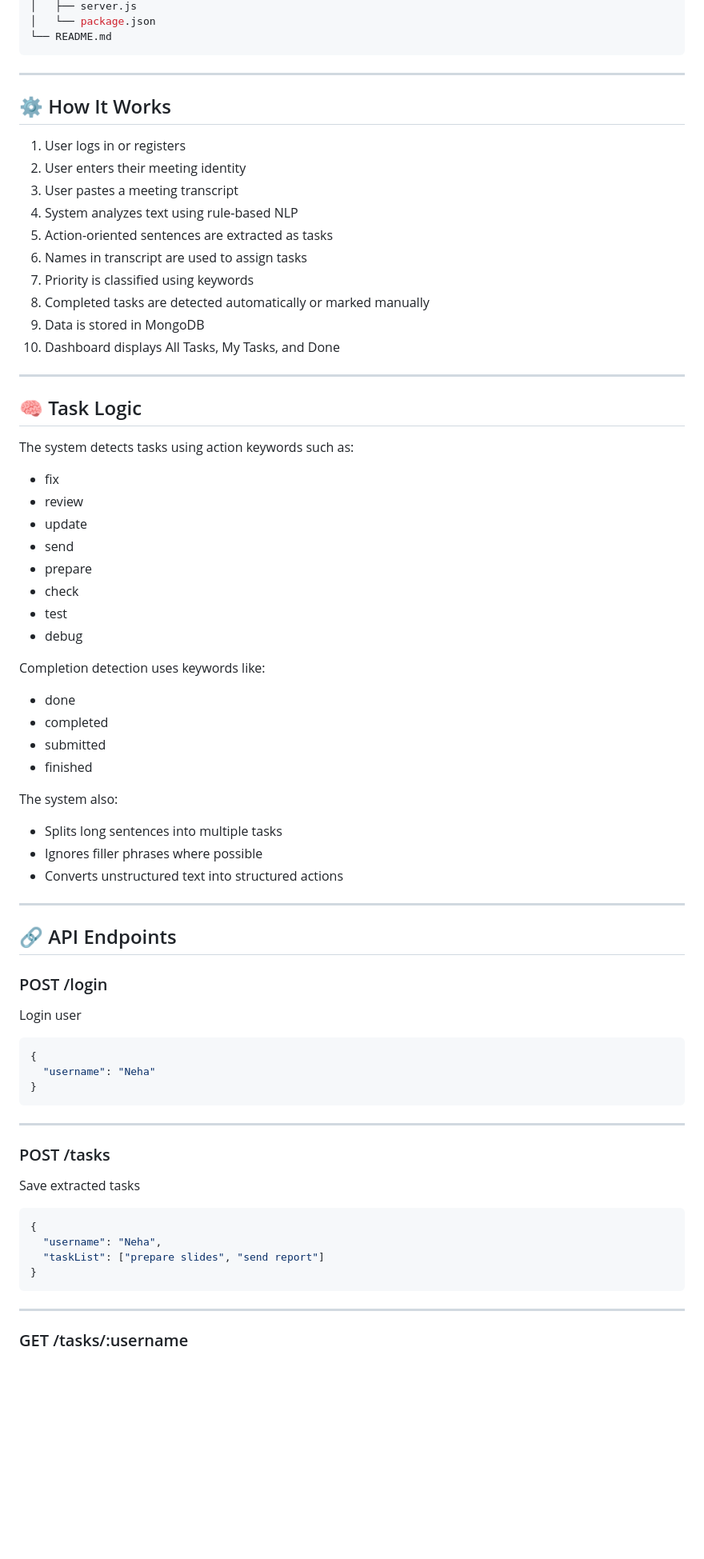
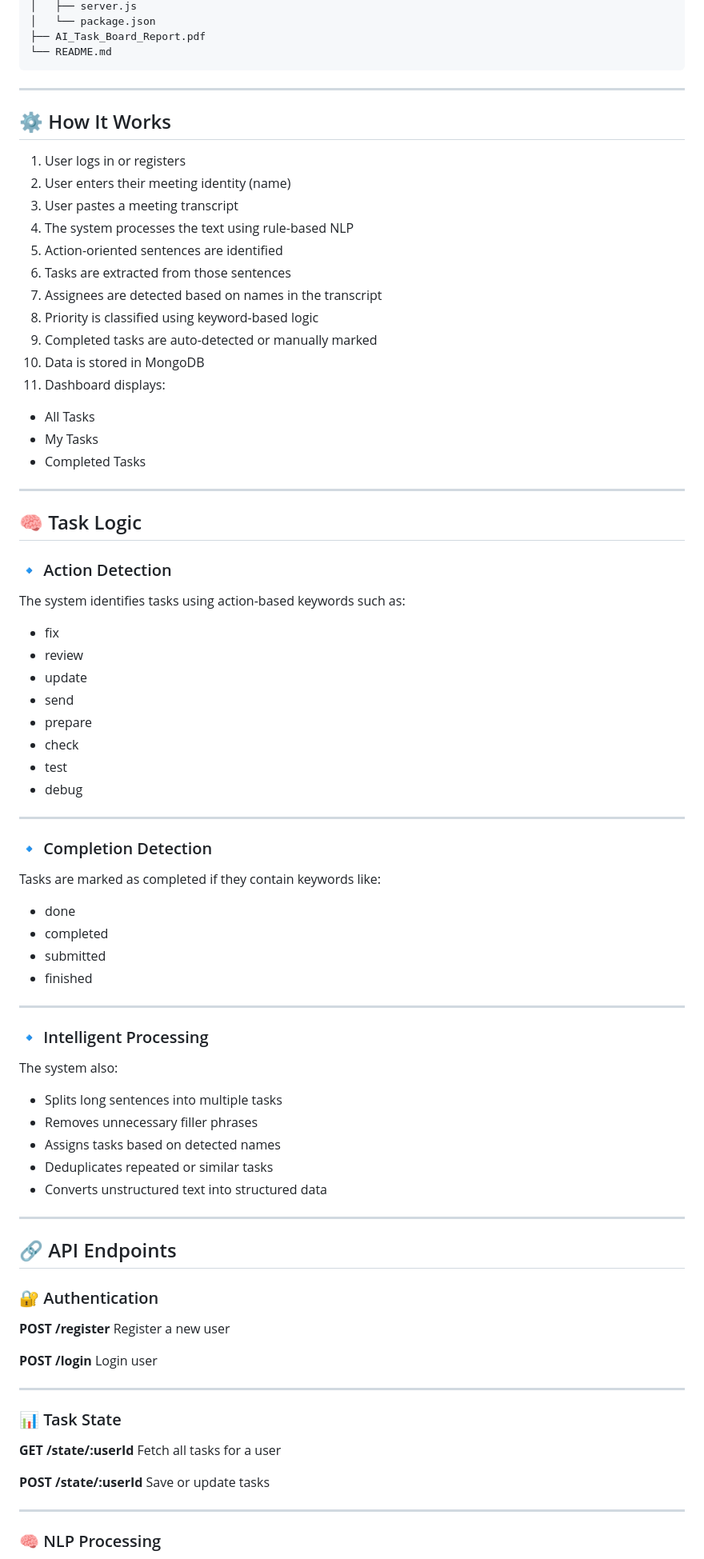
Before and after one commit to Ananya-H689/AI-Task-Board-Project, a Markdown page: README.md, the part around one of its changes. Shown at 80% size. Drawn GitHub-style; blank space fills up the shorter version.

````diff
--- a/README.md
+++ b/README.md
@@ -54,5 +84,6 @@ AI_TASK_BOARD/
 │   ├── server.js
 │   └── package.json
+├── AI_Task_Board_Report.pdf
 └── README.md
 ```
 
@@ -61,21 +92,28 @@ AI_TASK_BOARD/
 ## ⚙️ How It Works
 
 1. User logs in or registers
-2. User enters their meeting identity
+2. User enters their meeting identity (name)
 3. User pastes a meeting transcript
-4. System analyzes text using rule-based NLP
-5. Action-oriented sentences are extracted as tasks
-6. Names in transcript are used to assign tasks
-7. Priority is classified using keywords
-8. Completed tasks are detected automatically or marked manually
-9. Data is stored in MongoDB
-10. Dashboard displays All Tasks, My Tasks, and Done
+4. The system processes the text using rule-based NLP
+5. Action-oriented sentences are identified
+6. Tasks are extracted from those sentences
+7. Assignees are detected based on names in the transcript
+8. Priority is classified using keyword-based logic
+9. Completed tasks are auto-detected or manually marked
+10. Data is stored in MongoDB
+11. Dashboard displays:
+
+* All Tasks
+* My Tasks
+* Completed Tasks
 
 ---
 
 ## 🧠 Task Logic
 
-The system detects tasks using action keywords such as:
+### 🔹 Action Detection
+
+The system identifies tasks using action-based keywords such as:
 
 * fix
 * review
@@ -86,47 +124,52 @@ The system detects tasks using action keywords such as:
 * test
 * debug
 
-Completion detection uses keywords like:
+---
+
+### 🔹 Completion Detection
+
+Tasks are marked as completed if they contain keywords like:
 
 * done
 * completed
 * submitted
 * finished
 
+---
+
+### 🔹 Intelligent Processing
+
 The system also:
 
 * Splits long sentences into multiple tasks
-* Ignores filler phrases where possible
-* Converts unstructured text into structured actions
+* Removes unnecessary filler phrases
+* Assigns tasks based on detected names
+* Deduplicates repeated or similar tasks
+* Converts unstructured text into structured data
 
 ---
 
 ## 🔗 API Endpoints
 
-### POST /login
+### 🔐 Authentication
 
+**POST /register**
+Register a new user
+
+**POST /login**
 Login user
-
-```json
-{
-  "username": "Neha"
-}
-```
 
 ---
 
-### POST /tasks
+### 📊 Task State
 
-Save extracted tasks
+**GET /state/:userId**
+Fetch all tasks for a user
 
-```json
-{
-  "username": "Neha",
-  "taskList": ["prepare slides", "send report"]
-}
-```
+**POST /state/:userId**
+Save or update tasks
 
 ---
 
-### GET /tasks/:username
+### 🧠 NLP Processing
 
````
Also changed, not shown: other parts of README.md (+108 -78 lines).
